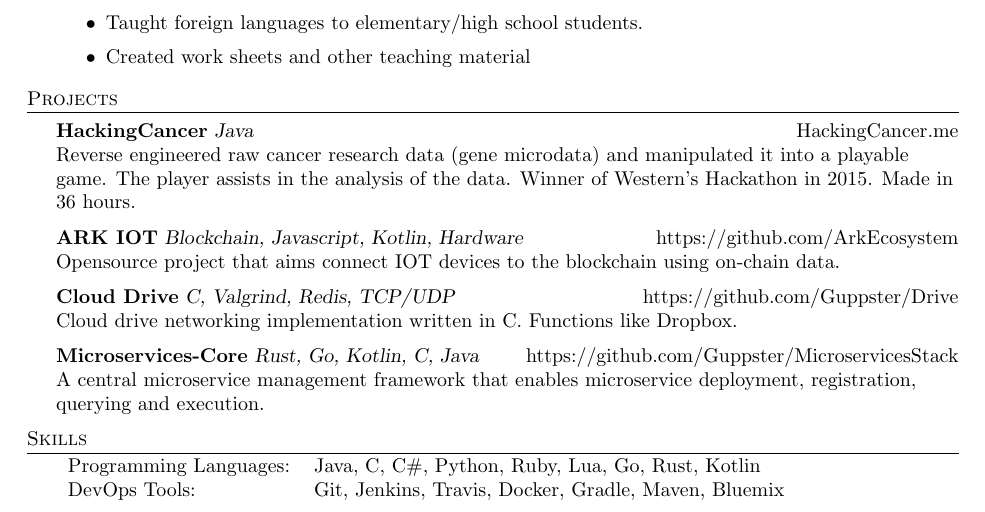
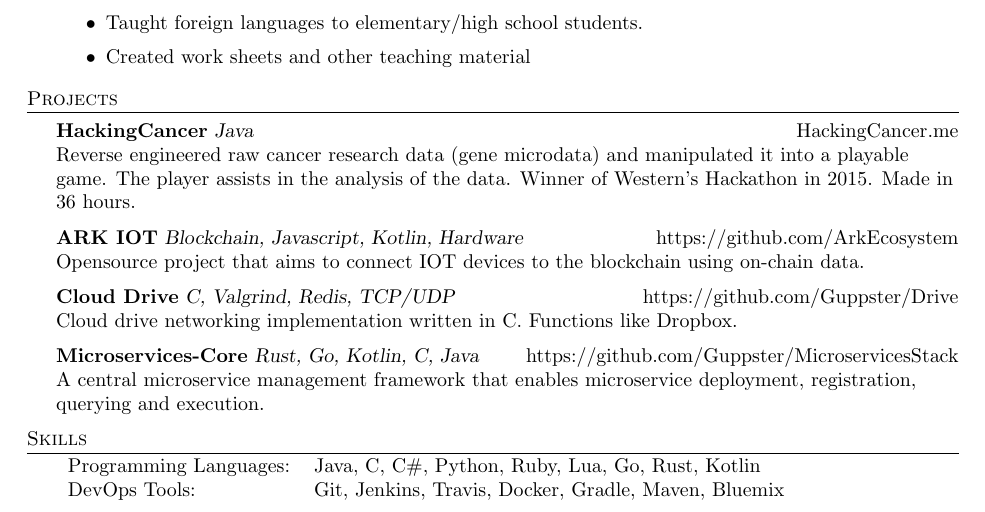
Before and after one commit to Guppster/Guppster.github.io, a LaTeX CV (resume.tex): part of the page, cut so that both start at the same text. Compiled offline with pdfLaTeX.

Commit message:
Typo in resume

```diff
--- a/resume.tex
+++ b/resume.tex
@@ -128,7 +128,7 @@ Honours Specialisation in Computer Science \hfill Grad: May 2018\\
 Reverse engineered raw cancer research data (gene microdata) and manipulated it into a playable game. The player assists in the analysis of the data. Winner of Western’s Hackathon in 2015. Made in 36 hours.\\
 \vspace*{2mm}
 {\textbf{ARK IOT} \sl Blockchain, Javascript, Kotlin, Hardware} \hfill https://github.com/ArkEcosystem\\
-Opensource project that aims connect IOT devices to the blockchain using on-chain data.\\
+Opensource project that aims to connect IOT devices to the blockchain using on-chain data.\\
 \vspace*{2mm}
 {\textbf{Cloud Drive} \sl C, Valgrind, Redis, TCP/UDP} \hfill https://github.com/Guppster/Drive\\
 Cloud drive networking implementation written in C. Functions like Dropbox.\\
```
